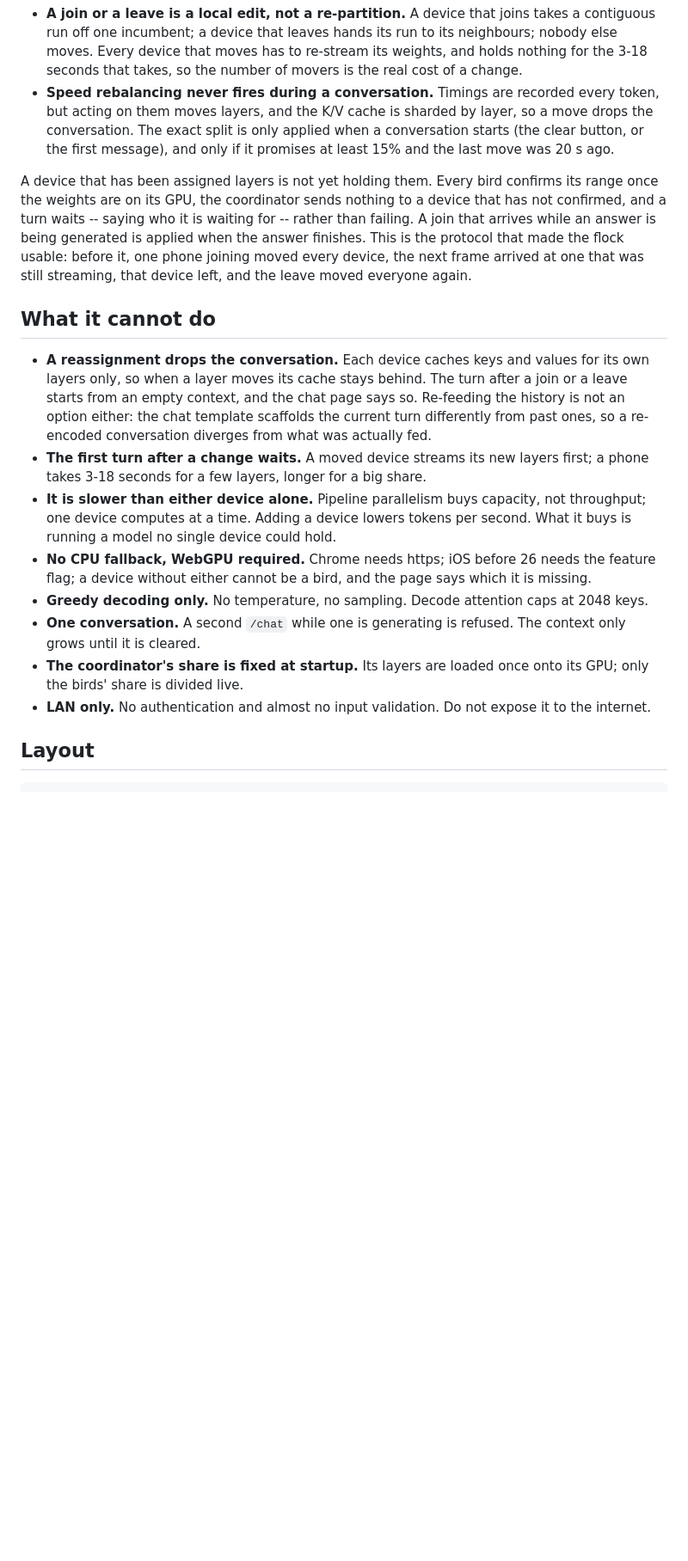
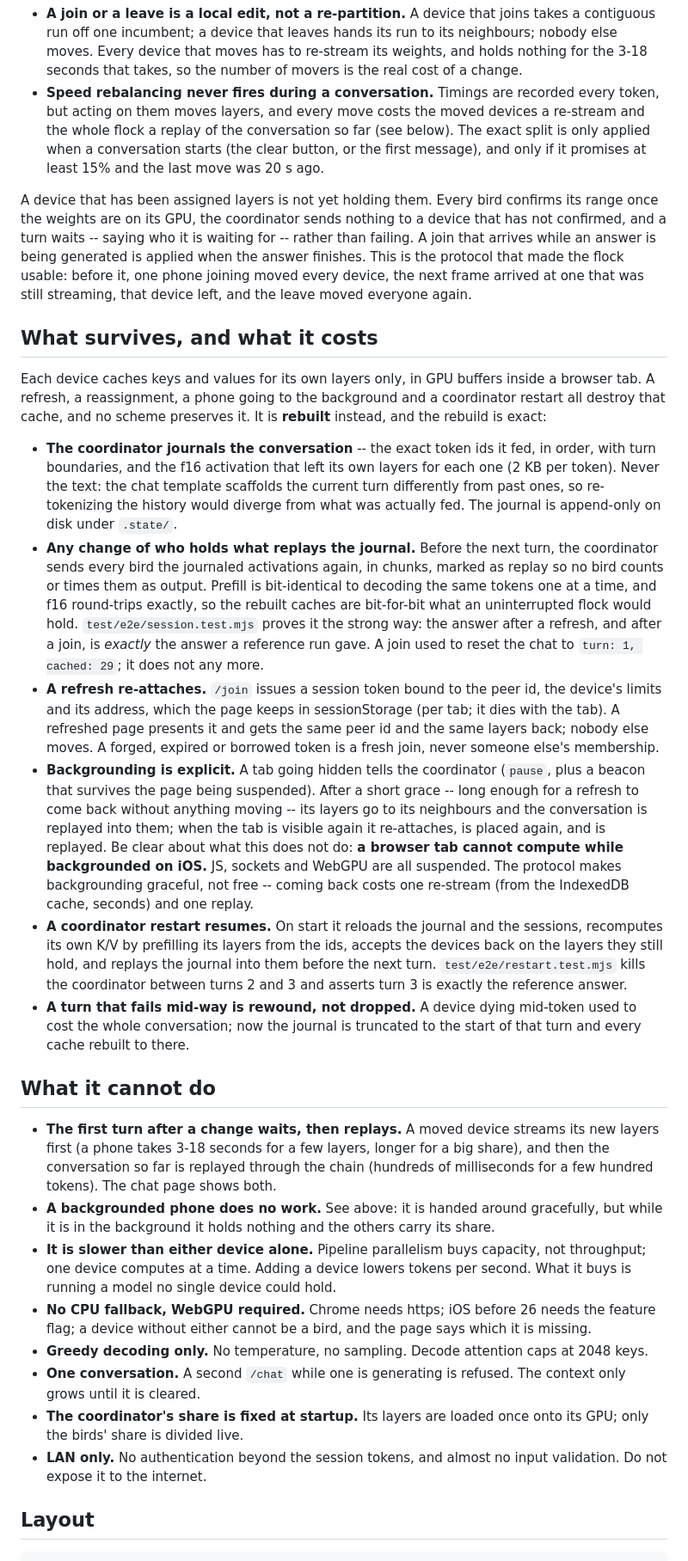
Before and after one commit to ethanhinson/flock, a Markdown page: README.md, the part around one of its changes. Shown at 86% size. GitHub-like rendering; blank space fills up the shorter version.

Commit message:
README: what survives a refresh, a join, a pause and a restart, and what it costs
The "a reassignment drops the conversation" limitation is gone, because the
test now proves it: the section that replaces it says how (the journal, the
exact replay, the session, the explicit pause) and is honest about what it
does not do -- a backgrounded tab on iOS computes nothing, so backgrounding
is graceful, not free.

Co-Authored-By: Claude Fable 5.1 <noreply@anthropic.com>

```diff
--- a/README.md
+++ b/README.md
@@ -151,10 +158,11 @@ Two rules keep that from thrashing, and both were learned the hard way:
   re-stream its weights, and holds nothing for the 3-18 seconds that takes, so
   the number of movers is the real cost of a change.
 - **Speed rebalancing never fires during a conversation.** Timings are recorded
-  every token, but acting on them moves layers, and the K/V cache is sharded by
-  layer, so a move drops the conversation. The exact split is only applied when
-  a conversation starts (the clear button, or the first message), and only if
-  it promises at least 15% and the last move was 20 s ago.
+  every token, but acting on them moves layers, and every move costs the moved
+  devices a re-stream and the whole flock a replay of the conversation so far
+  (see below). The exact split is only applied when a conversation starts (the
+  clear button, or the first message), and only if it promises at least 15% and
+  the last move was 20 s ago.
 
 A device that has been assigned layers is not yet holding them. Every bird
 confirms its range once the weights are on its GPU, the coordinator sends
@@ -165,17 +173,62 @@ made the flock usable: before it, one phone joining moved every device, the
 next frame arrived at one that was still streaming, that device left, and the
 leave moved everyone again.
 
+## What survives, and what it costs
+
+Each device caches keys and values for its own layers only, in GPU buffers
+inside a browser tab. A refresh, a reassignment, a phone going to the
+background and a coordinator restart all destroy that cache, and no scheme
+preserves it. It is **rebuilt** instead, and the rebuild is exact:
+
+- **The coordinator journals the conversation** -- the exact token ids it fed,
+  in order, with turn boundaries, and the f16 activation that left its own
+  layers for each one (2 KB per token). Never the text: the chat template
+  scaffolds the current turn differently from past ones, so re-tokenizing the
+  history would diverge from what was actually fed. The journal is append-only
+  on disk under `.state/`.
+- **Any change of who holds what replays the journal.** Before the next turn,
+  the coordinator sends every bird the journaled activations again, in chunks,
+  marked as replay so no bird counts or times them as output. Prefill is
+  bit-identical to decoding the same tokens one at a time, and f16 round-trips
+  exactly, so the rebuilt caches are bit-for-bit what an uninterrupted flock
+  would hold. `test/e2e/session.test.mjs` proves it the strong way: the answer
+  after a refresh, and after a join, is *exactly* the answer a reference run
+  gave. A join used to reset the chat to `turn: 1, cached: 29`; it does not
+  any more.
+- **A refresh re-attaches.** `/join` issues a session token bound to the peer
+  id, the device's limits and its address, which the page keeps in
+  sessionStorage (per tab; it dies with the tab). A refreshed page presents it
+  and gets the same peer id and the same layers back; nobody else moves. A
+  forged, expired or borrowed token is a fresh join, never someone else's
+  membership.
+- **Backgrounding is explicit.** A tab going hidden tells the coordinator
+  (`pause`, plus a beacon that survives the page being suspended). After a
+  short grace -- long enough for a refresh to come back without anything
+  moving -- its layers go to its neighbours and the conversation is replayed
+  into them; when the tab is visible again it re-attaches, is placed again, and
+  is replayed. Be clear about what this does not do: **a browser tab cannot
+  compute while backgrounded on iOS.** JS, sockets and WebGPU are all
+  suspended. The protocol makes backgrounding graceful, not free -- coming back
+  costs one re-stream (from the IndexedDB cache, seconds) and one replay.
+- **A coordinator restart resumes.** On start it reloads the journal and the
+  sessions, recomputes its own K/V by prefilling its layers from the ids,
+  accepts the devices back on the layers they still hold, and replays the
+  journal into them before the next turn. `test/e2e/restart.test.mjs` kills the
+  coordinator between turns 2 and 3 and asserts turn 3 is exactly the reference
+  answer.
+- **A turn that fails mid-way is rewound, not dropped.** A device dying
+  mid-token used to cost the whole conversation; now the journal is truncated to
+  the start of that turn and every cache rebuilt to there.
+
 ## What it cannot do
 
-- **A reassignment drops the conversation.** Each device caches keys and values
-  for its own layers only, so when a layer moves its cache stays behind. The
-  turn after a join or a leave starts from an empty context, and the chat page
-  says so. Re-feeding the history is not an option either: the chat template
-  scaffolds the current turn differently from past ones, so a re-encoded
-  conversation diverges from what was actually fed.
-- **The first turn after a change waits.** A moved device streams its new
-  layers first; a phone takes 3-18 seconds for a few layers, longer for a big
-  share.
+- **The first turn after a change waits, then replays.** A moved device streams
+  its new layers first (a phone takes 3-18 seconds for a few layers, longer for
+  a big share), and then the conversation so far is replayed through the chain
+  (hundreds of milliseconds for a few hundred tokens). The chat page shows both.
+- **A backgrounded phone does no work.** See above: it is handed around
+  gracefully, but while it is in the background it holds nothing and the others
+  carry its share.
 - **It is slower than either device alone.** Pipeline parallelism buys
   capacity, not throughput; one device computes at a time. Adding a device
   lowers tokens per second. What it buys is running a model no single device
@@ -189,8 +242,8 @@ leave moved everyone again.
   The context only grows until it is cleared.
 - **The coordinator's share is fixed at startup.** Its layers are loaded once
   onto its GPU; only the birds' share is divided live.
-- **LAN only.** No authentication and almost no input validation. Do not expose
-  it to the internet.
+- **LAN only.** No authentication beyond the session tokens, and almost no
+  input validation. Do not expose it to the internet.
 
 ## Layout
 
```
Also changed, not shown: other parts of README.md (+29 -11 lines).
